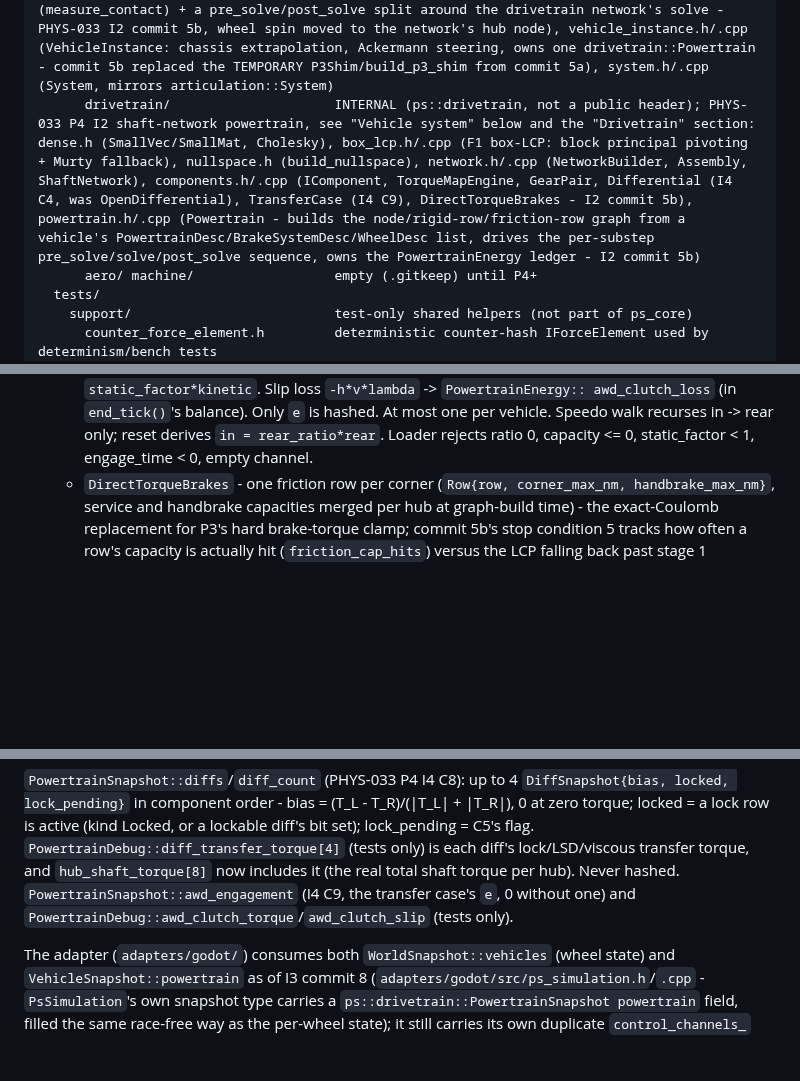
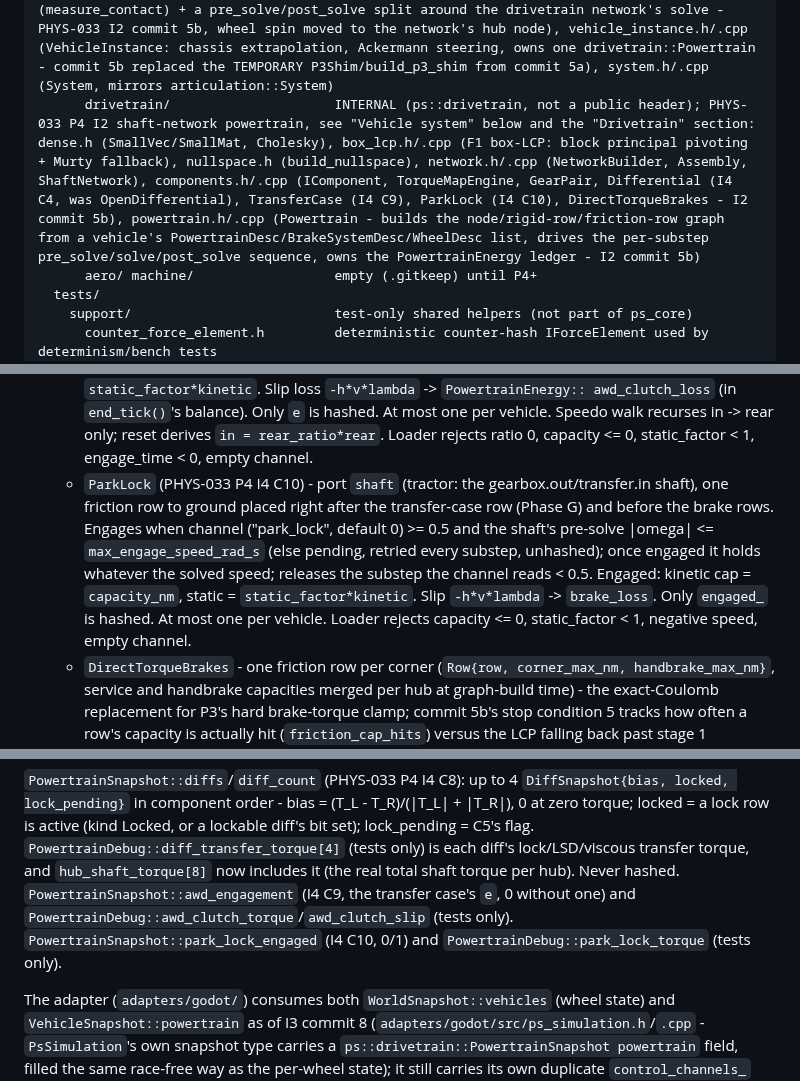
Before and after one commit to SebastianDanielFrenz/physics_sim, a Markdown page: CLAUDE.md, 3 parts joined by grey strips. Rendered like a GitHub page; blank space fills up the shorter version.

Commit message:
docs(CLAUDE.md): PHYS-033 P4 I4 C10 park lock
Co-Authored-By: Claude Opus 5.5 <noreply@anthropic.com>

```diff
--- a/CLAUDE.md
+++ b/CLAUDE.md
@@ -49,7 +49,7 @@ physics_sim/
       terrain/                        INTERNAL; see "Terrain tile system" below: procedural_terrain_source.h/.cpp (TerrainSpec, ProceduralTerrainSource), procedural_terrain.cpp (factory impl), tile_manager.h/.cpp (TileManager)
       io/telemetry.cpp, io/scenario.cpp, io/surface_table.cpp, io/test_ground_loader.cpp, io/vehicle_io.cpp
       vehicle/                        INTERNAL (ps::vehicle, not a public header); see "Vehicle system" below: tyre_desc.h+tyre_model.h's implementation is pacejka_tyre_model.cpp, tir_parser.h/.cpp (.tir file parser), suspension.h (header-only spring/damper/bump-stop/ARB force functions), wheel_instance.h/.cpp (WheelInstance: contact measurement (measure_contact) + a pre_solve/post_solve split around the drivetrain network's solve - PHYS-033 I2 commit 5b, wheel spin moved to the network's hub node), vehicle_instance.h/.cpp (VehicleInstance: chassis extrapolation, Ackermann steering, owns one drivetrain::Powertrain - commit 5b replaced the TEMPORARY P3Shim/build_p3_shim from commit 5a), system.h/.cpp (System, mirrors articulation::System)
-      drivetrain/                     INTERNAL (ps::drivetrain, not a public header); PHYS-033 P4 I2 shaft-network powertrain, see "Vehicle system" below and the "Drivetrain" section: dense.h (SmallVec/SmallMat, Cholesky), box_lcp.h/.cpp (F1 box-LCP: block principal pivoting + Murty fallback), nullspace.h (build_nullspace), network.h/.cpp (NetworkBuilder, Assembly, ShaftNetwork), components.h/.cpp (IComponent, TorqueMapEngine, GearPair, Differential (I4 C4, was OpenDifferential), TransferCase (I4 C9), DirectTorqueBrakes - I2 commit 5b), powertrain.h/.cpp (Powertrain - builds the node/rigid-row/friction-row graph from a vehicle's PowertrainDesc/BrakeSystemDesc/WheelDesc list, drives the per-substep pre_solve/solve/post_solve sequence, owns the PowertrainEnergy ledger - I2 commit 5b)
+      drivetrain/                     INTERNAL (ps::drivetrain, not a public header); PHYS-033 P4 I2 shaft-network powertrain, see "Vehicle system" below and the "Drivetrain" section: dense.h (SmallVec/SmallMat, Cholesky), box_lcp.h/.cpp (F1 box-LCP: block principal pivoting + Murty fallback), nullspace.h (build_nullspace), network.h/.cpp (NetworkBuilder, Assembly, ShaftNetwork), components.h/.cpp (IComponent, TorqueMapEngine, GearPair, Differential (I4 C4, was OpenDifferential), TransferCase (I4 C9), ParkLock (I4 C10), DirectTorqueBrakes - I2 commit 5b), powertrain.h/.cpp (Powertrain - builds the node/rigid-row/friction-row graph from a vehicle's PowertrainDesc/BrakeSystemDesc/WheelDesc list, drives the per-substep pre_solve/solve/post_solve sequence, owns the PowertrainEnergy ledger - I2 commit 5b)
       aero/ machine/                  empty (.gitkeep) until P4+
   tests/
     support/                          test-only shared helpers (not part of ps_core)
@@ -1081,6 +1081,16 @@ not on `ps_core`'s public include path).
     one per vehicle. Speedo walk recurses in -> rear only; reset derives
     `in = rear_ratio*rear`. Loader rejects ratio 0, capacity <= 0,
     static_factor < 1, engage_time < 0, empty channel.
+  - `ParkLock` (PHYS-033 P4 I4 C10) - port `shaft` (tractor: the
+    gearbox.out/transfer.in shaft), one friction row to ground placed right
+    after the transfer-case row (Phase G) and before the brake rows. Engages
+    when channel ("park_lock", default 0) >= 0.5 and the shaft's pre-solve
+    |omega| <= `max_engage_speed_rad_s` (else pending, retried every
+    substep, unhashed); once engaged it holds whatever the solved speed;
+    releases the substep the channel reads < 0.5. Engaged: kinetic cap =
+    `capacity_nm`, static = `static_factor*kinetic`. Slip `-h*v*lambda` ->
+    `brake_loss`. Only `engaged_` is hashed. At most one per vehicle. Loader
+    rejects capacity <= 0, static_factor < 1, negative speed, empty channel.
   - `DirectTorqueBrakes` - one friction row per corner (`Row{row,
     corner_max_nm, handbrake_max_nm}`, service and handbrake capacities
     merged per hub at graph-build time) - the exact-Coulomb replacement for
@@ -1253,7 +1263,8 @@ lock/LSD/viscous transfer torque, and `hub_shaft_torque[8]` now includes it
 (the real total shaft torque per hub). Never hashed.
 `PowertrainSnapshot::awd_engagement` (I4 C9, the transfer case's `e`, 0
 without one) and `PowertrainDebug::awd_clutch_torque`/`awd_clutch_slip`
-(tests only).
+(tests only). `PowertrainSnapshot::park_lock_engaged` (I4 C10, 0/1) and
+`PowertrainDebug::park_lock_torque` (tests only).
 
 The adapter (`adapters/godot/`) consumes both `WorldSnapshot::vehicles`
 (wheel state) and `VehicleSnapshot::powertrain` as of I3 commit 8
```
Also changed, not shown: other parts of CLAUDE.md (+3 -3 lines).
